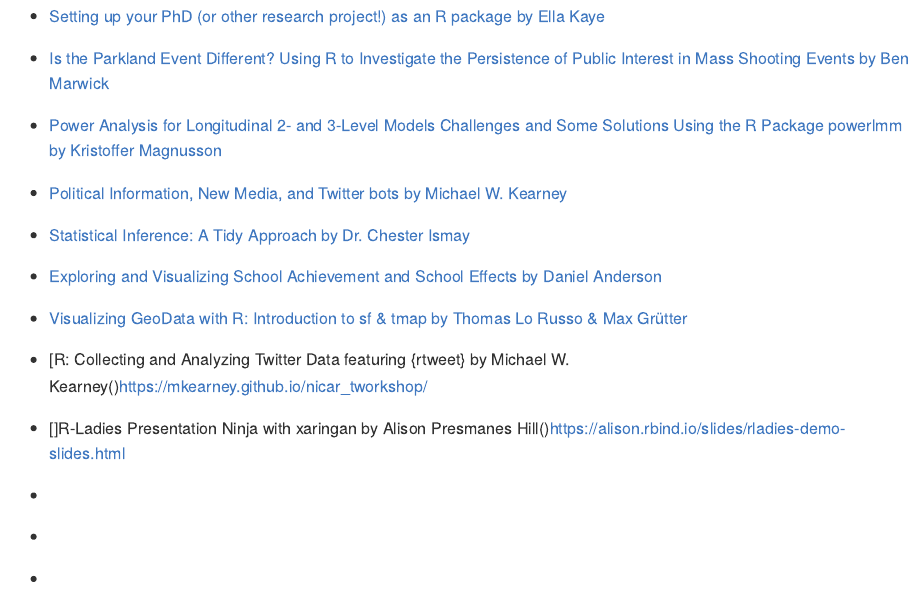
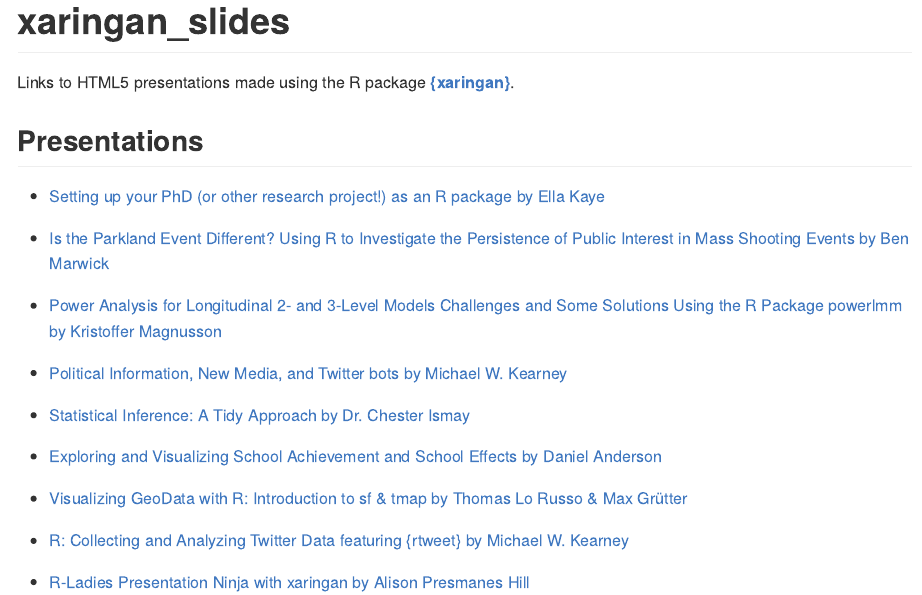
Before and after one commit to mkearney/xaringan_slides, an R Markdown document (README.Rmd): the page in a window 1100 px wide, from its top. Rendered offline with R 4.5, knitr and Pandoc, with nearby package versions; both versions are drawn in the output format of the newer one.

Commit message:
Added README.md

```diff
--- a/README.Rmd
+++ b/README.Rmd
@@ -1,3 +1,13 @@
+---
+output: github_document
+---
+
+# xaringan_slides
+
+Links to HTML5 presentations made using the R package [**{xaringan}**](https://github.com/yihui/xaringan/).
+
+## Presentations
+
 + [Setting up your PhD (or other research project!) as an R package by Ella Kaye](https://htmlpreview.github.io/?https://raw.githubusercontent.com/r-oxford/r-oxford.github.io/master/slides/2018_04_PhD_to_package.html)
 
 + [Is the Parkland Event Different? Using R to Investigate the Persistence of Public Interest in Mass Shooting Events by Ben Marwick](https://rawgit.com/benmarwick/Seattle-UseR-Group-April-2018/master/Seattle-UseR-Group-April-2018.html)
@@ -8,13 +18,13 @@
 
 + [Statistical Inference: A Tidy Approach by Dr. Chester Ismay](https://ismayc.github.io/talks/ness-infer/slide_deck.html)
 
-+ [Exploring and Visualizing School Achievement and School Effects by Daniel Anderson ](http://www.dandersondata.com/talks/ncme18/)
++ [Exploring and Visualizing School Achievement and School Effects by Daniel Anderson](http://www.dandersondata.com/talks/ncme18/)
 
 + [Visualizing GeoData with R: Introduction to sf & tmap by Thomas Lo Russo & Max Grütter](https://tlorusso.github.io/geodata_workshop/)
 
-+ [R: Collecting and Analyzing Twitter Data featuring {rtweet} by Michael W. Kearney()https://mkearney.github.io/nicar_tworkshop/
++ [R: Collecting and Analyzing Twitter Data featuring {rtweet} by Michael W. Kearney](https://mkearney.github.io/nicar_tworkshop/)
 
-+ []R-Ladies Presentation Ninja with xaringan by Alison Presmanes Hill()https://alison.rbind.io/slides/rladies-demo-slides.html
++ [R-Ladies Presentation Ninja with xaringan by Alison Presmanes Hill](https://alison.rbind.io/slides/rladies-demo-slides.html)
 
 + []()
 
```
Also changed, not shown: README.md (added).
